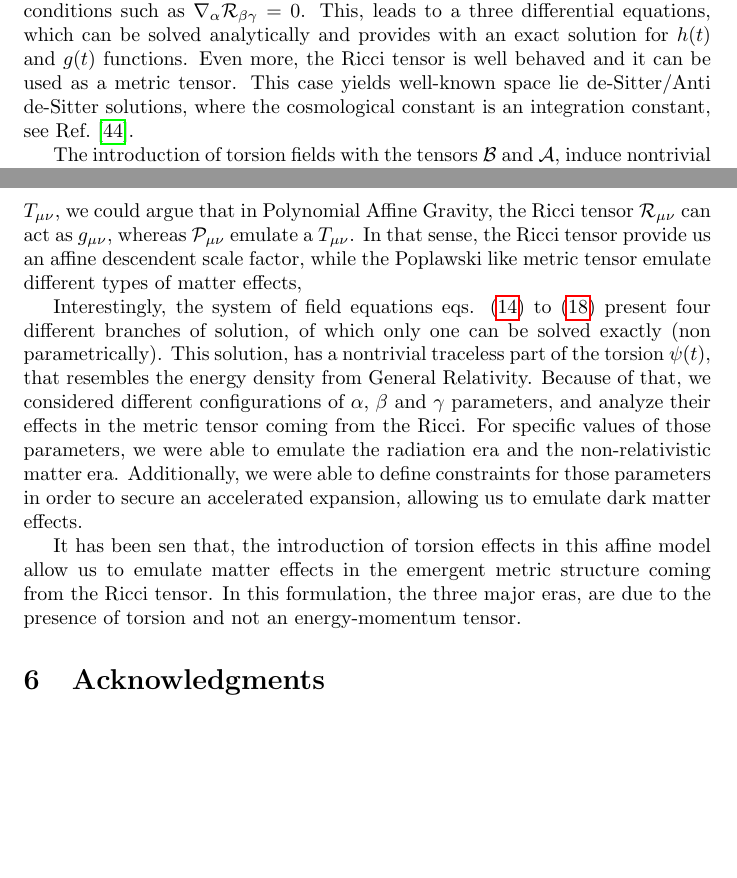
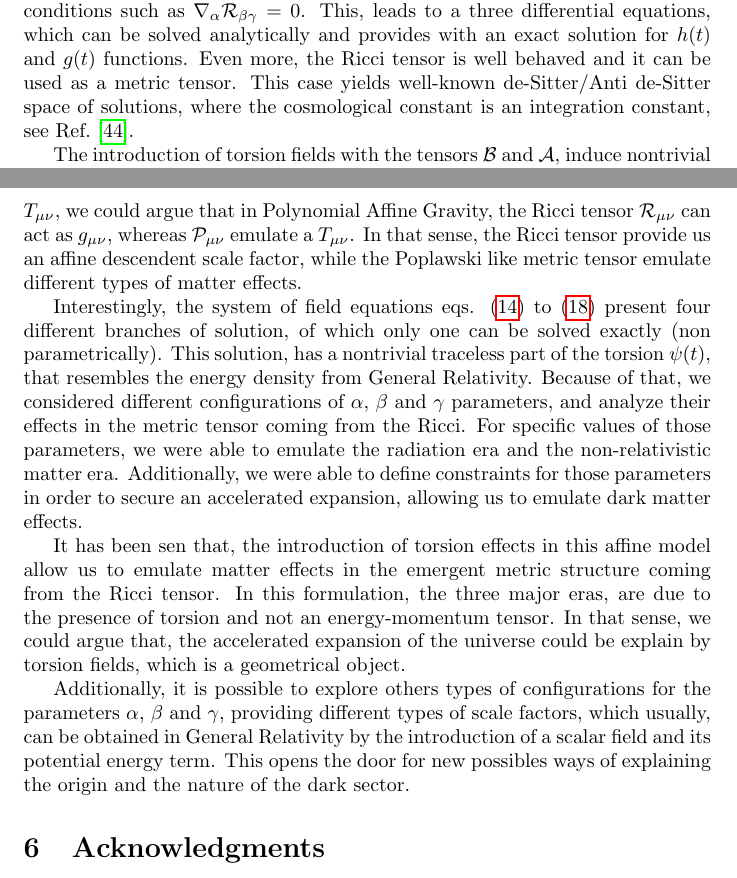
Before and after one commit to JoseiPG1/Torsion_Effects_Polynomial_Affine_Gravity, a LaTeX document (main.tex): two parts of pages 12 and 13 of 17, joined at a grey line, cut so that both start at the same text, the shorter picture padded with empty space. Compiled offline with pdfLaTeX.

Commit message:
Sec_Final_Remarks_Done

```diff
--- a/main.tex
+++ b/main.tex
@@ -593,15 +593,13 @@ whereas the latter is given by $\alpha\beta <-2\gamma$.
 \section{Final remarks}
 \label{sec:final_remarks}
 
-In this work, we have analyzed some cosmological scenarios appearing in the context of the Polynomial Affine Gravity model with torsion effects,
-generalizing those considered in Refs.\cite{castillofelisola2019cosmological,Castillo_Felisola_2020}. Considering a non vanishing torsion tensor,
-yields an overdetermined system of differential equations, see eqs. \eqref{Feq_1} to \eqref{Feq_5}, unlike the case without torsion effects, whose
-field equations are reduced to the \textit{harmonic curvature} $\nabla_\alpha \mathcal{R}_{\beta\gamma}{}^{\alpha}{}_{\delta} = 0$, which
-through Bianchi's identity can be written as an anti symmetrized covariant derivative of the Ricci tensor $\nabla_{[\mu} \mathcal{R}_{\alpha]\beta} = 0$.
+In this work, we have analyzed some cosmological scenarios appearing in the context of the
+Polynomial Affine Gravity model with torsion effects, generalizing those considered in
+Refs.\cite{castillofelisola2019cosmological,Castillo_Felisola_2020}. Considering a non
+vanishing torsion tensor, yields an overdetermined system of differential equations,
+see eqs. \eqref{Feq_1} to \eqref{Feq_5}, unlike the case without torsion effects, whose
+field equations are reduced to the \textit{harmonic curvature} $\nabla_\alpha
+\mathcal{R}_{\beta\gamma}{}^{\alpha}{}_{\delta} = 0$, which through Bianchi's identity
+can be written as an anti symmetrized covariant derivative of the Ricci tensor $\nabla_{[\mu}
+\mathcal{R}_{\alpha]\beta} = 0$.
 
-Without torsion effects, the field equation leads to one differential equation for two unknown functions (see eq.\eqref{Feq_5} with $\eta(t) = 0$), thus,
-the system can be solved parametrically, for example introducing an ansatz for $h(t)$ or $g(t)$. A priori, there is no physical
-reason to fix one of the functions, however, one could explore subspace of this torsion-free solutions, by studying  integrability conditions
-such as $\nabla_\alpha \mathcal{R}_{\beta\gamma} = 0$. This, leads to a three differential equations, which can be solved analytically
-and provides with an exact solution for $h(t)$ and $g(t)$ functions. Even more, the Ricci tensor is well behaved and it can be used
-as a metric tensor. This case yields well-known space lie de-Sitter/Anti de-Sitter solutions, where the cosmological constant is an
@@ -608,3 +609,9 @@ as a metric tensor. This case yields well-known space lie de-Sitter/Anti de-Sitt
+is no physical reason to fix one of the functions, however, one could explore subspace of
+this torsion-free solutions, by studying  integrability conditions such as $\nabla_\alpha
+\mathcal{R}_{\beta\gamma} = 0$. This, leads to a three differential equations, which can
+be solved analytically and provides with an exact solution for $h(t)$ and $g(t)$ functions.
+Even more, the Ricci tensor is well behaved and it can be used as a metric tensor. This case
+yields well-known de-Sitter/Anti de-Sitter space of solutions, where the cosmological constant is an
 integration constant, see Ref.\cite{Castillo_Felisola_2020}.
 
 The introduction of torsion fields with the tensors $\mathcal{B}$ and $\mathcal{A}$, induce
@@ -632,8 +639,16 @@ define constraints for those parameters in order to secure an accelerated expans
 matter effects.
 
 It has been sen that, the introduction of torsion effects in this affine model allow us to emulate matter
-effects in the emergent metric structure coming from the Ricci tensor. In this formulation, the three major eras, are
-due to the presence of torsion and not an energy-momentum tensor.
+effects in the emergent metric structure coming from the Ricci tensor. In this formulation, the three major
+eras, are  due to the presence of torsion and not an energy-momentum tensor. In that sense, we could
+argue that, the accelerated expansion of the universe could be explain by torsion fields, which is a
+geometrical object.
+
+Additionally, it is possible to explore others types of configurations for the parameters
+$\alpha$, $\beta$ and $\gamma$, providing different types of scale factors, which usually, can be obtained
+in General Relativity by the introduction of a scalar field and its potential energy term. This opens
+the door for new possibles ways of explaining the origin and the nature of the dark sector.
+
 
 \section{Acknowledgments}
 
```
Also changed, not shown: main.tex (5 more changed lines), 5 other files.
